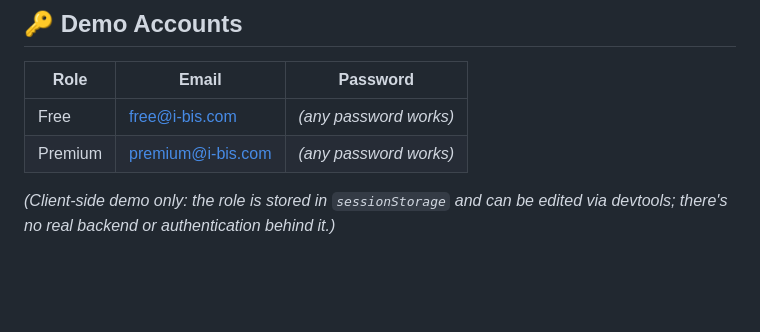
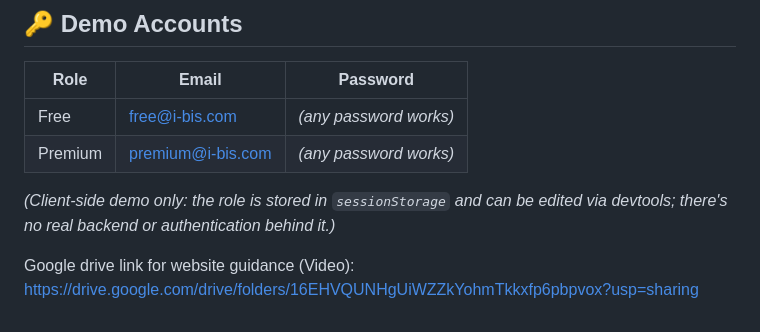
Before and after one commit to JeppAgatha/VIICER-2026, a Markdown page: README.md, the part around the change. GitHub-like rendering; blank space fills up the shorter version.

Commit message:
Add Google Drive link for website guidance
Added Google Drive link for website guidance.

```diff
--- a/README.md
+++ b/README.md
@@ -51,3 +51,6 @@ This started as a competition prototype, so the goal was to make the dashboard f
 | Premium | premium@i-bis.com | *(any password works)* |
 
 *(Client-side demo only: the role is stored in `sessionStorage` and can be edited via devtools; there's no real backend or authentication behind it.)*
+
+Google drive link for website guidance (Video):
+https://drive.google.com/drive/folders/16EHVQUNHgUiWZZkYohmTkkxfp6pbpvox?usp=sharing
```
